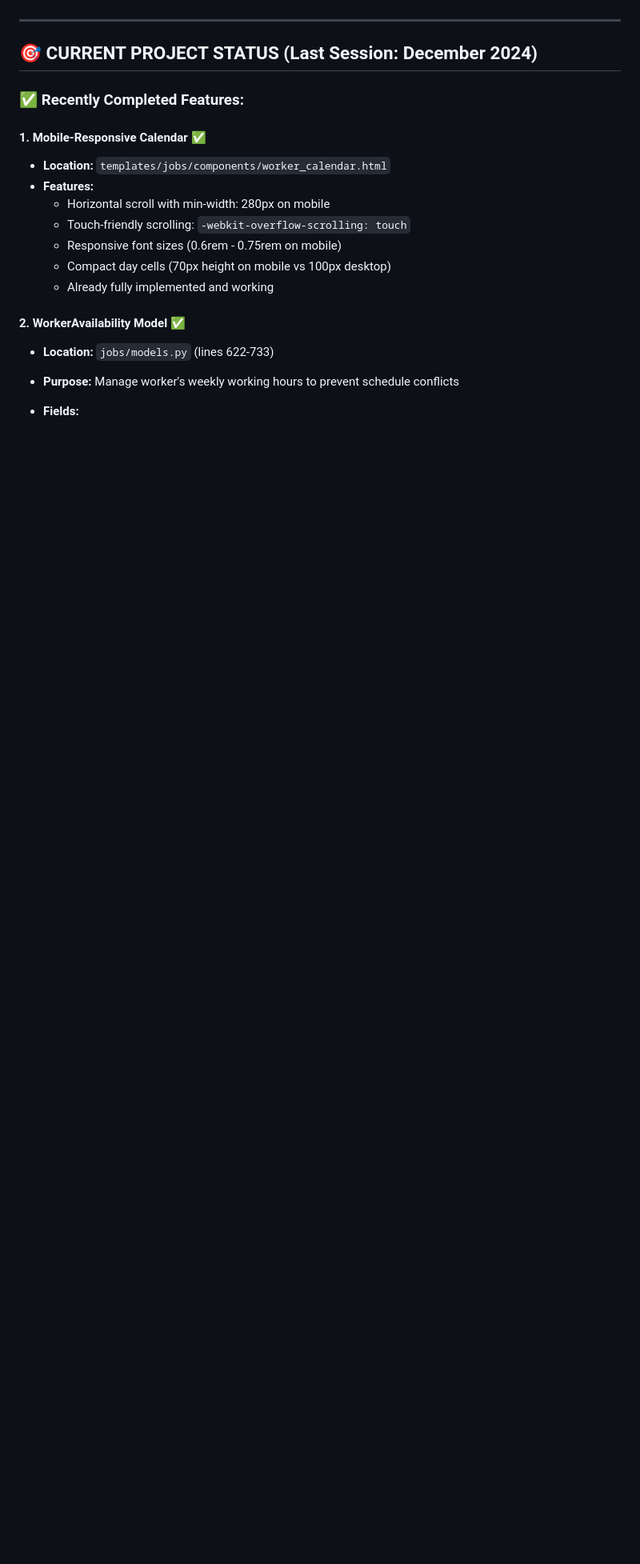
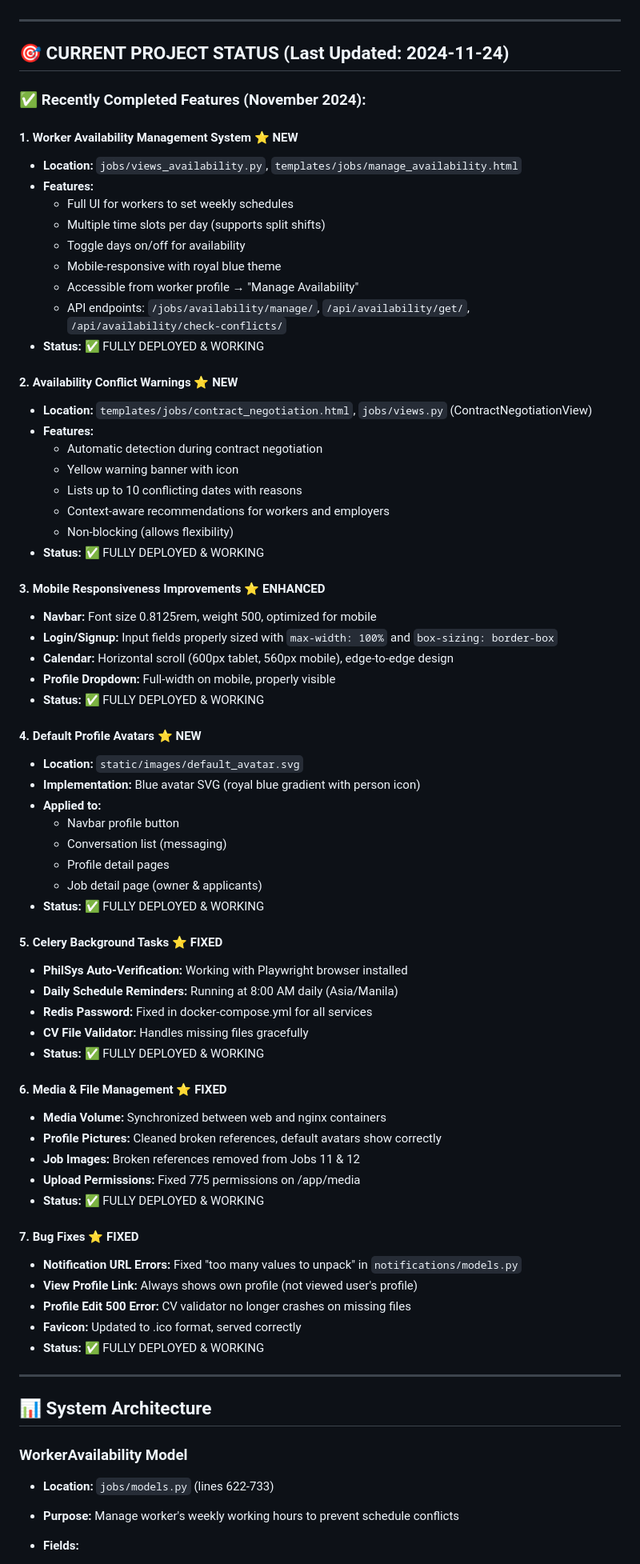
Before and after one commit to LaderaJA/Trabaholink, a Markdown page: PROJECT_CONTINUATION_GUIDE.md, the part around one of its changes. Shown at 80% size. Drawn GitHub-style; blank space fills up the shorter version.

Commit message:
Update PROJECT_CONTINUATION_GUIDE with November 2024 completed features

```diff
--- a/PROJECT_CONTINUATION_GUIDE.md
+++ b/PROJECT_CONTINUATION_GUIDE.md
@@ -31,20 +31,74 @@
 
 ---
 
-## 🎯 CURRENT PROJECT STATUS (Last Session: December 2024)
+## 🎯 CURRENT PROJECT STATUS (Last Updated: 2024-11-24)
 
-### ✅ Recently Completed Features:
+### ✅ Recently Completed Features (November 2024):
 
-#### 1. **Mobile-Responsive Calendar** ✅
-- **Location:** `templates/jobs/components/worker_calendar.html`
+#### 1. **Worker Availability Management System** ⭐ NEW
+- **Location:** `jobs/views_availability.py`, `templates/jobs/manage_availability.html`
 - **Features:**
-  - Horizontal scroll with min-width: 280px on mobile
-  - Touch-friendly scrolling: `-webkit-overflow-scrolling: touch`
-  - Responsive font sizes (0.6rem - 0.75rem on mobile)
-  - Compact day cells (70px height on mobile vs 100px desktop)
-  - Already fully implemented and working
+  - Full UI for workers to set weekly schedules
+  - Multiple time slots per day (supports split shifts)
+  - Toggle days on/off for availability
+  - Mobile-responsive with royal blue theme
+  - Accessible from worker profile → "Manage Availability"
+  - API endpoints: `/jobs/availability/manage/`, `/api/availability/get/`, `/api/availability/check-conflicts/`
+- **Status:** ✅ FULLY DEPLOYED & WORKING
 
-#### 2. **WorkerAvailability Model** ✅
+#### 2. **Availability Conflict Warnings** ⭐ NEW
+- **Location:** `templates/jobs/contract_negotiation.html`, `jobs/views.py` (ContractNegotiationView)
+- **Features:**
+  - Automatic detection during contract negotiation
+  - Yellow warning banner with icon
+  - Lists up to 10 conflicting dates with reasons
+  - Context-aware recommendations for workers and employers
+  - Non-blocking (allows flexibility)
+- **Status:** ✅ FULLY DEPLOYED & WORKING
+
+#### 3. **Mobile Responsiveness Improvements** ⭐ ENHANCED
+- **Navbar:** Font size 0.8125rem, weight 500, optimized for mobile
+- **Login/Signup:** Input fields properly sized with `max-width: 100%` and `box-sizing: border-box`
+- **Calendar:** Horizontal scroll (600px tablet, 560px mobile), edge-to-edge design
+- **Profile Dropdown:** Full-width on mobile, properly visible
+- **Status:** ✅ FULLY DEPLOYED & WORKING
+
+#### 4. **Default Profile Avatars** ⭐ NEW
+- **Location:** `static/images/default_avatar.svg`
+- **Implementation:** Blue avatar SVG (royal blue gradient with person icon)
+- **Applied to:**
+  - Navbar profile button
+  - Conversation list (messaging)
+  - Profile detail pages
+  - Job detail page (owner & applicants)
+- **Status:** ✅ FULLY DEPLOYED & WORKING
+
+#### 5. **Celery Background Tasks** ⭐ FIXED
+- **PhilSys Auto-Verification:** Working with Playwright browser installed
+- **Daily Schedule Reminders:** Running at 8:00 AM daily (Asia/Manila)
+- **Redis Password:** Fixed in docker-compose.yml for all services
+- **CV File Validator:** Handles missing files gracefully
+- **Status:** ✅ FULLY DEPLOYED & WORKING
+
+#### 6. **Media & File Management** ⭐ FIXED
+- **Media Volume:** Synchronized between web and nginx containers
+- **Profile Pictures:** Cleaned broken references, default avatars show correctly
+- **Job Images:** Broken references removed from Jobs 11 & 12
+- **Upload Permissions:** Fixed 775 permissions on /app/media
+- **Status:** ✅ FULLY DEPLOYED & WORKING
+
+#### 7. **Bug Fixes** ⭐ FIXED
+- **Notification URL Errors:** Fixed "too many values to unpack" in `notifications/models.py`
+- **View Profile Link:** Always shows own profile (not viewed user's profile)
+- **Profile Edit 500 Error:** CV validator no longer crashes on missing files
+- **Favicon:** Updated to .ico format, served correctly
+- **Status:** ✅ FULLY DEPLOYED & WORKING
+
+---
+
+## 📊 System Architecture
+
+### WorkerAvailability Model
 - **Location:** `jobs/models.py` (lines 622-733)
 - **Purpose:** Manage worker's weekly working hours to prevent schedule conflicts
 - **Fields:**
```
Also changed, not shown: other parts of PROJECT_CONTINUATION_GUIDE.md (+1 -11 lines).
